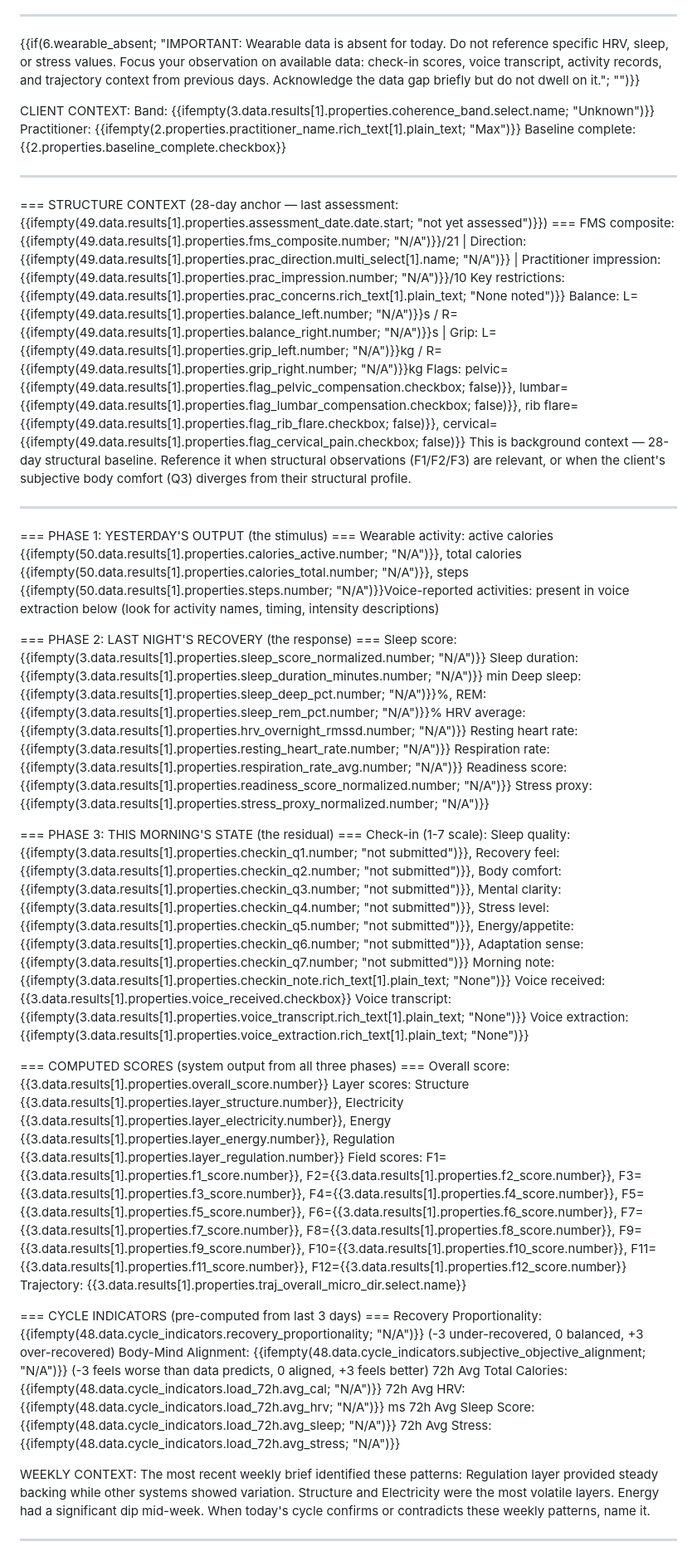
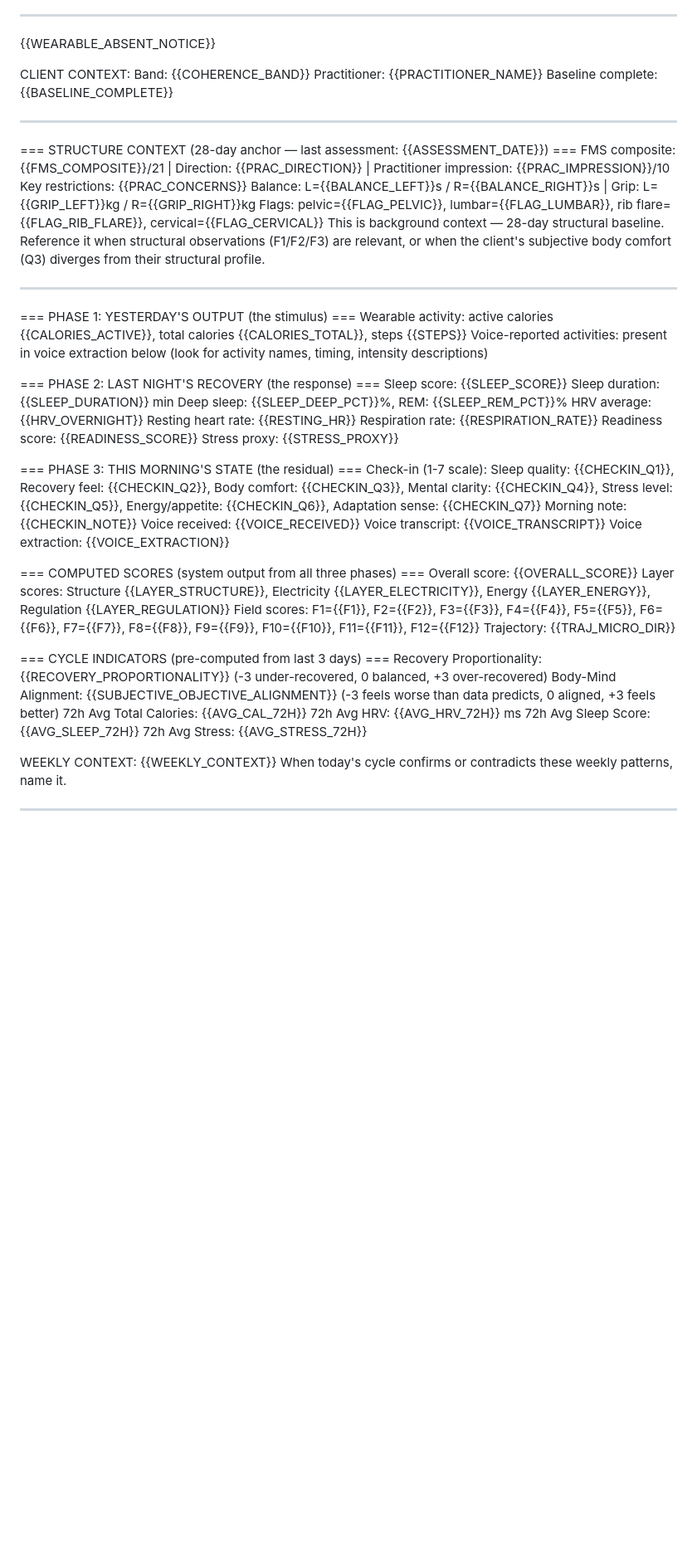
Before and after one commit to Frechmx/mana3-system, a Markdown page: prompts/s4_observation_v1.md, the part around one of its changes. Shown at 83% size. Rendered like a GitHub page; blank space fills up the shorter version.

```diff
--- a/prompts/s4_observation_v1.md
+++ b/prompts/s4_observation_v1.md
@@ -10,63 +85,64 @@ Your observation should read this arc. Connect cause to response to residual. A
 
 ---
 
-{{if(6.wearable_absent; "IMPORTANT: Wearable data is absent for today. Do not reference specific HRV, sleep, or stress values. Focus your observation on available data: check-in scores, voice transcript, activity records, and trajectory context from previous days. Acknowledge the data gap briefly but do not dwell on it."; "")}}
+{{WEARABLE_ABSENT_NOTICE}}
 
 CLIENT CONTEXT:
-Band: {{ifempty(3.data.results[1].properties.coherence_band.select.name; "Unknown")}}
-Practitioner: {{ifempty(2.properties.practitioner_name.rich_text[1].plain_text; "Max")}}
-Baseline complete: {{2.properties.baseline_complete.checkbox}}
+Band: {{COHERENCE_BAND}}
+Practitioner: {{PRACTITIONER_NAME}}
+Baseline complete: {{BASELINE_COMPLETE}}
 
 ---
 
-=== STRUCTURE CONTEXT (28-day anchor — last assessment: {{ifempty(49.data.results[1].properties.assessment_date.date.start; "not yet assessed")}}) ===
-FMS composite: {{ifempty(49.data.results[1].properties.fms_composite.number; "N/A")}}/21 | Direction: {{ifempty(49.data.results[1].properties.prac_direction.multi_select[1].name; "N/A")}} | Practitioner impression: {{ifempty(49.data.results[1].properties.prac_impression.number; "N/A")}}/10
-Key restrictions: {{ifempty(49.data.results[1].properties.prac_concerns.rich_text[1].plain_text; "None noted")}}
-Balance: L={{ifempty(49.data.results[1].properties.balance_left.number; "N/A")}}s / R={{ifempty(49.data.results[1].properties.balance_right.number; "N/A")}}s | Grip: L={{ifempty(49.data.results[1].properties.grip_left.number; "N/A")}}kg / R={{ifempty(49.data.results[1].properties.grip_right.number; "N/A")}}kg
-Flags: pelvic={{ifempty(49.data.results[1].properties.flag_pelvic_compensation.checkbox; false)}}, lumbar={{ifempty(49.data.results[1].properties.flag_lumbar_compensation.checkbox; false)}}, rib flare={{ifempty(49.data.results[1].properties.flag_rib_flare.checkbox; false)}}, cervical={{ifempty(49.data.results[1].properties.flag_cervical_pain.checkbox; false)}}
+=== STRUCTURE CONTEXT (28-day anchor — last assessment: {{ASSESSMENT_DATE}}) ===
+FMS composite: {{FMS_COMPOSITE}}/21 | Direction: {{PRAC_DIRECTION}} | Practitioner impression: {{PRAC_IMPRESSION}}/10
+Key restrictions: {{PRAC_CONCERNS}}
+Balance: L={{BALANCE_LEFT}}s / R={{BALANCE_RIGHT}}s | Grip: L={{GRIP_LEFT}}kg / R={{GRIP_RIGHT}}kg
+Flags: pelvic={{FLAG_PELVIC}}, lumbar={{FLAG_LUMBAR}}, rib flare={{FLAG_RIB_FLARE}}, cervical={{FLAG_CERVICAL}}
 This is background context — 28-day structural baseline. Reference it when structural observations (F1/F2/F3) are relevant, or when the client's subjective body comfort (Q3) diverges from their structural profile.
 
 ---
 
 === PHASE 1: YESTERDAY'S OUTPUT (the stimulus) ===
-Wearable activity: active calories {{ifempty(50.data.results[1].properties.calories_active.number; "N/A")}}, total calories {{ifempty(50.data.results[1].properties.calories_total.number; "N/A")}}, steps {{ifempty(50.data.results[1].properties.steps.number; "N/A")}}Voice-reported activities: present in voice extraction below (look for activity names, timing, intensity descriptions)
+Wearable activity: active calories {{CALORIES_ACTIVE}}, total calories {{CALORIES_TOTAL}}, steps {{STEPS}}
+Voice-reported activities: present in voice extraction below (look for activity names, timing, intensity descriptions)
 
 === PHASE 2: LAST NIGHT'S RECOVERY (the response) ===
-Sleep score: {{ifempty(3.data.results[1].properties.sleep_score_normalized.number; "N/A")}}
-Sleep duration: {{ifempty(3.data.results[1].properties.sleep_duration_minutes.number; "N/A")}} min
-Deep sleep: {{ifempty(3.data.results[1].properties.sleep_deep_pct.number; "N/A")}}%, REM: {{ifempty(3.data.results[1].properties.sleep_rem_pct.number; "N/A")}}%
-HRV average: {{ifempty(3.data.results[1].properties.hrv_overnight_rmssd.number; "N/A")}}
-Resting heart rate: {{ifempty(3.data.results[1].properties.resting_heart_rate.number; "N/A")}}
-Respiration rate: {{ifempty(3.data.results[1].properties.respiration_rate_avg.number; "N/A")}}
-Readiness score: {{ifempty(3.data.results[1].properties.readiness_score_normalized.number; "N/A")}}
-Stress proxy: {{ifempty(3.data.results[1].properties.stress_proxy_normalized.number; "N/A")}}
+Sleep score: {{SLEEP_SCORE}}
+Sleep duration: {{SLEEP_DURATION}} min
+Deep sleep: {{SLEEP_DEEP_PCT}}%, REM: {{SLEEP_REM_PCT}}%
+HRV average: {{HRV_OVERNIGHT}}
+Resting heart rate: {{RESTING_HR}}
+Respiration rate: {{RESPIRATION_RATE}}
+Readiness score: {{READINESS_SCORE}}
+Stress proxy: {{STRESS_PROXY}}
 
 === PHASE 3: THIS MORNING'S STATE (the residual) ===
 Check-in (1-7 scale):
-  Sleep quality: {{ifempty(3.data.results[1].properties.checkin_q1.number; "not submitted")}}, Recovery feel: {{ifempty(3.data.results[1].properties.checkin_q2.number; "not submitted")}}, Body comfort: {{ifempty(3.data.results[1].properties.checkin_q3.number; "not submitted")}},
-  Mental clarity: {{ifempty(3.data.results[1].properties.checkin_q4.number; "not submitted")}}, Stress level: {{ifempty(3.data.results[1].properties.checkin_q5.number; "not submitted")}}, Energy/appetite: {{ifempty(3.data.results[1].properties.checkin_q6.number; "not submitted")}},
-  Adaptation sense: {{ifempty(3.data.results[1].properties.checkin_q7.number; "not submitted")}}
-Morning note: {{ifempty(3.data.results[1].properties.checkin_note.rich_text[1].plain_text; "None")}}
-Voice received: {{3.data.results[1].properties.voice_received.checkbox}}
-Voice transcript: {{ifempty(3.data.results[1].properties.voice_transcript.rich_text[1].plain_text; "None")}}
-Voice extraction: {{ifempty(3.data.results[1].properties.voice_extraction.rich_text[1].plain_text; "None")}}
+  Sleep quality: {{CHECKIN_Q1}}, Recovery feel: {{CHECKIN_Q2}}, Body comfort: {{CHECKIN_Q3}},
+  Mental clarity: {{CHECKIN_Q4}}, Stress level: {{CHECKIN_Q5}}, Energy/appetite: {{CHECKIN_Q6}},
+  Adaptation sense: {{CHECKIN_Q7}}
+Morning note: {{CHECKIN_NOTE}}
+Voice received: {{VOICE_RECEIVED}}
+Voice transcript: {{VOICE_TRANSCRIPT}}
+Voice extraction: {{VOICE_EXTRACTION}}
 
 === COMPUTED SCORES (system output from all three phases) ===
-Overall score: {{3.data.results[1].properties.overall_score.number}}
-Layer scores: Structure {{3.data.results[1].properties.layer_structure.number}}, Electricity {{3.data.results[1].properties.layer_electricity.number}}, Energy {{3.data.results[1].properties.layer_energy.number}}, Regulation {{3.data.results[1].properties.layer_regulation.number}}
-Field scores: F1={{3.data.results[1].properties.f1_score.number}}, F2={{3.data.results[1].properties.f2_score.number}}, F3={{3.data.results[1].properties.f3_score.number}}, F4={{3.data.results[1].properties.f4_score.number}}, F5={{3.data.results[1].properties.f5_score.number}}, F6={{3.data.results[1].properties.f6_score.number}}, F7={{3.data.results[1].properties.f7_score.number}}, F8={{3.data.results[1].properties.f8_score.number}}, F9={{3.data.results[1].properties.f9_score.number}}, F10={{3.data.results[1].properties.f10_score.number}}, F11={{3.data.results[1].properties.f11_score.number}}, F12={{3.data.results[1].properties.f12_score.number}}
-Trajectory: {{3.data.results[1].properties.traj_overall_micro_dir.select.name}}
+Overall score: {{OVERALL_SCORE}}
+Layer scores: Structure {{LAYER_STRUCTURE}}, Electricity {{LAYER_ELECTRICITY}}, Energy {{LAYER_ENERGY}}, Regulation {{LAYER_REGULATION}}
+Field scores: F1={{F1}}, F2={{F2}}, F3={{F3}}, F4={{F4}}, F5={{F5}}, F6={{F6}}, F7={{F7}}, F8={{F8}}, F9={{F9}}, F10={{F10}}, F11={{F11}}, F12={{F12}}
+Trajectory: {{TRAJ_MICRO_DIR}}
 
 === CYCLE INDICATORS (pre-computed from last 3 days) ===
-Recovery Proportionality: {{ifempty(48.data.cycle_indicators.recovery_proportionality; "N/A")}} (-3 under-recovered, 0 balanced, +3 over-recovered)
-Body-Mind Alignment: {{ifempty(48.data.cycle_indicators.subjective_objective_alignment; "N/A")}} (-3 feels worse than data predicts, 0 aligned, +3 feels better)
-72h Avg Total Calories: {{ifempty(48.data.cycle_indicators.load_72h.avg_cal; "N/A")}}
-72h Avg HRV: {{ifempty(48.data.cycle_indicators.load_72h.avg_hrv; "N/A")}} ms
-72h Avg Sleep Score: {{ifempty(48.data.cycle_indicators.load_72h.avg_sleep; "N/A")}}
-72h Avg Stress: {{ifempty(48.data.cycle_indicators.load_72h.avg_stress; "N/A")}}
+Recovery Proportionality: {{RECOVERY_PROPORTIONALITY}} (-3 under-recovered, 0 balanced, +3 over-recovered)
+Body-Mind Alignment: {{SUBJECTIVE_OBJECTIVE_ALIGNMENT}} (-3 feels worse than data predicts, 0 aligned, +3 feels better)
+72h Avg Total Calories: {{AVG_CAL_72H}}
+72h Avg HRV: {{AVG_HRV_72H}} ms
+72h Avg Sleep Score: {{AVG_SLEEP_72H}}
+72h Avg Stress: {{AVG_STRESS_72H}}
 
 WEEKLY CONTEXT:
-The most recent weekly brief identified these patterns: Regulation layer provided steady backing while other systems showed variation. Structure and Electricity were the most volatile layers. Energy had a significant dip mid-week.
+{{WEEKLY_CONTEXT}}
 When today's cycle confirms or contradicts these weekly patterns, name it.
 
 ---
```
Also changed, not shown: other parts of prompts/s4_observation_v1.md (+89 -14 lines).
